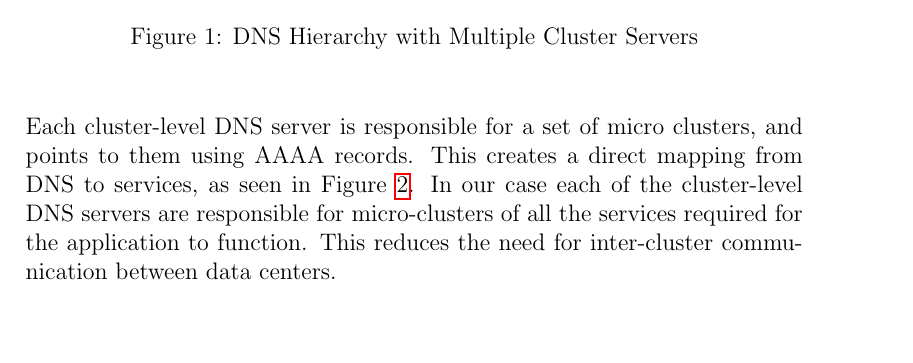
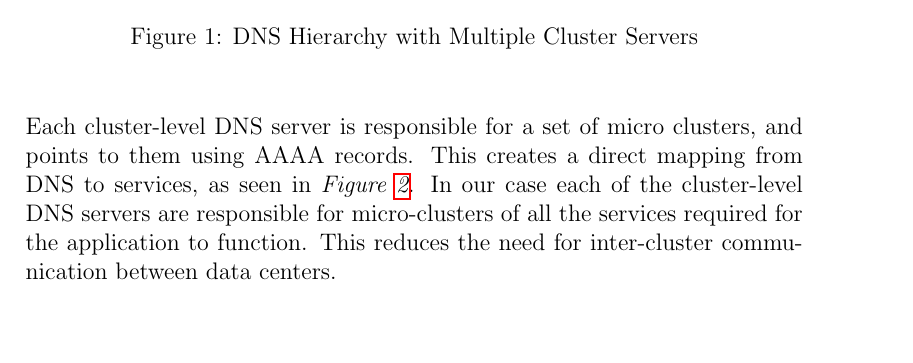
Before and after one commit to Slenderman00/peak-report, a LaTeX paper (Report.tex): part of page 9 of 10, cut so that both start at the same text. Compiled offline with pdfLaTeX.

Commit message:
feat: italize figures

```diff
--- a/Report.tex
+++ b/Report.tex
@@ -267,7 +267,7 @@ This can be seen in Figure \ref{fig:dns-hierarchy}.
 \\
 \\
 Each cluster-level DNS server is responsible for a set of micro clusters, and points to them using AAAA records.
-This creates a direct mapping from DNS to services, as seen in Figure \ref{fig:service-dns-mapping}.
+This creates a direct mapping from DNS to services, as seen in \textit{Figure \ref{fig:service-dns-mapping}}.
 In our case each of the cluster-level DNS servers are responsible for micro-clusters of all the services required
 for the application to function. This reduces the need for inter-cluster communication between data centers.
 \\
```
Also changed, not shown: Report.pdf, Report.tex (2 more changed lines), 3 other files.
